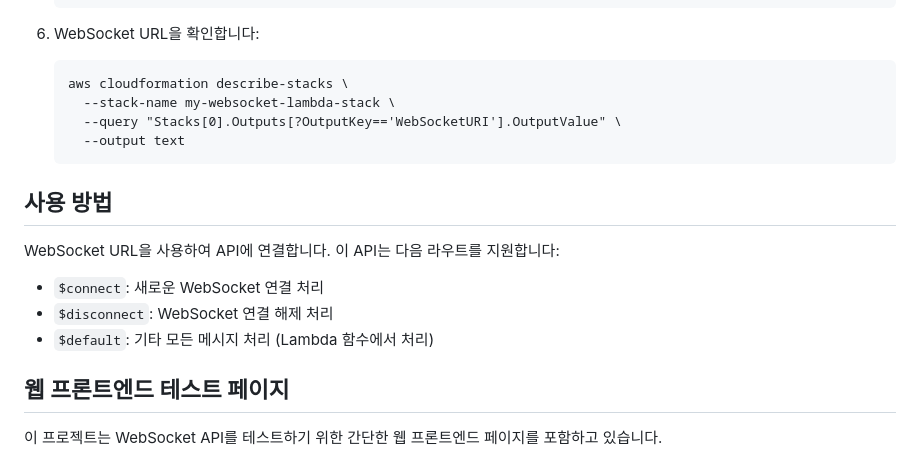
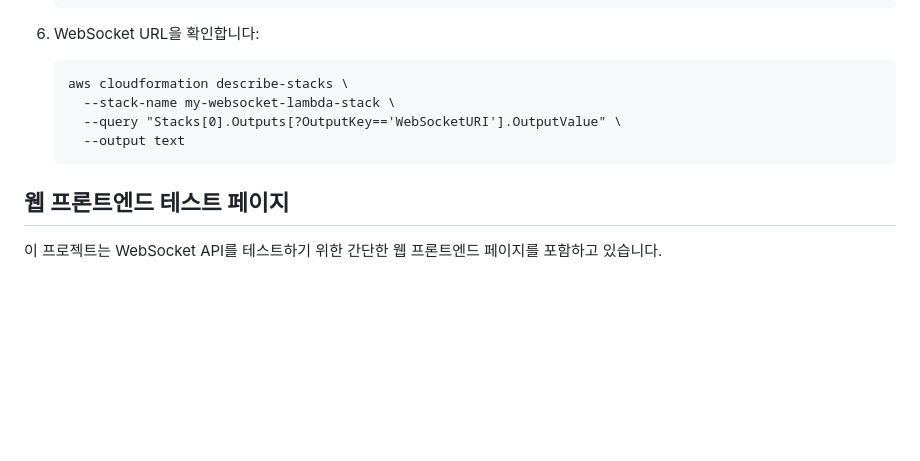
Before and after one commit to NB3025/aws-bedrock-streaming-response-example, a Markdown page: README.md, the part around the change. Drawn GitHub-style; blank space fills up the shorter version.

````diff
--- a/README.md
+++ b/README.md
@@ -72,14 +72,6 @@ aws-bedrock-streaming-response-example/
      --output text
    ```
 
-## 사용 방법
-
-WebSocket URL을 사용하여 API에 연결합니다. 이 API는 다음 라우트를 지원합니다:
-
-- `$connect`: 새로운 WebSocket 연결 처리
-- `$disconnect`: WebSocket 연결 해제 처리
-- `$default`: 기타 모든 메시지 처리 (Lambda 함수에서 처리)
-
 ## 웹 프론트엔드 테스트 페이지
 
 이 프로젝트는 WebSocket API를 테스트하기 위한 간단한 웹 프론트엔드 페이지를 포함하고 있습니다.
````
